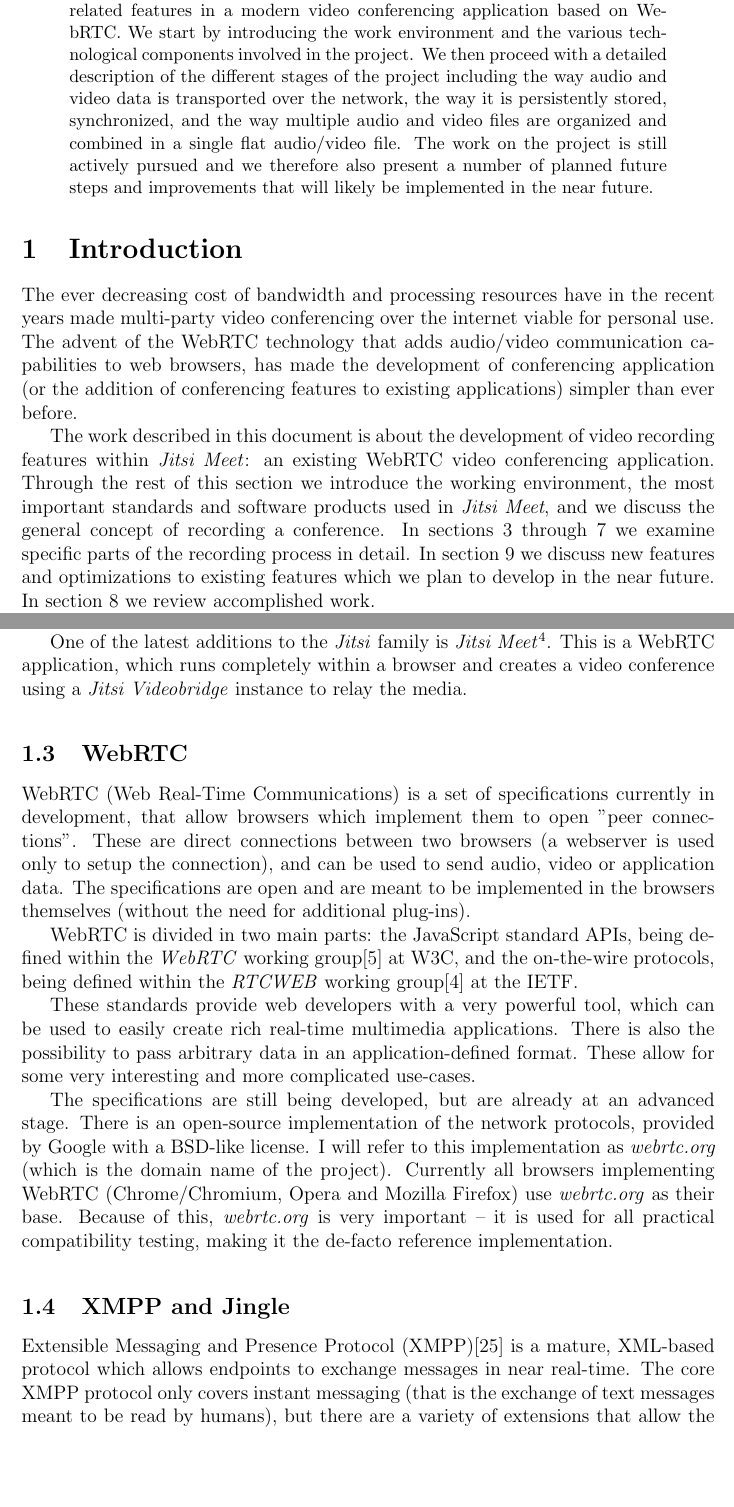
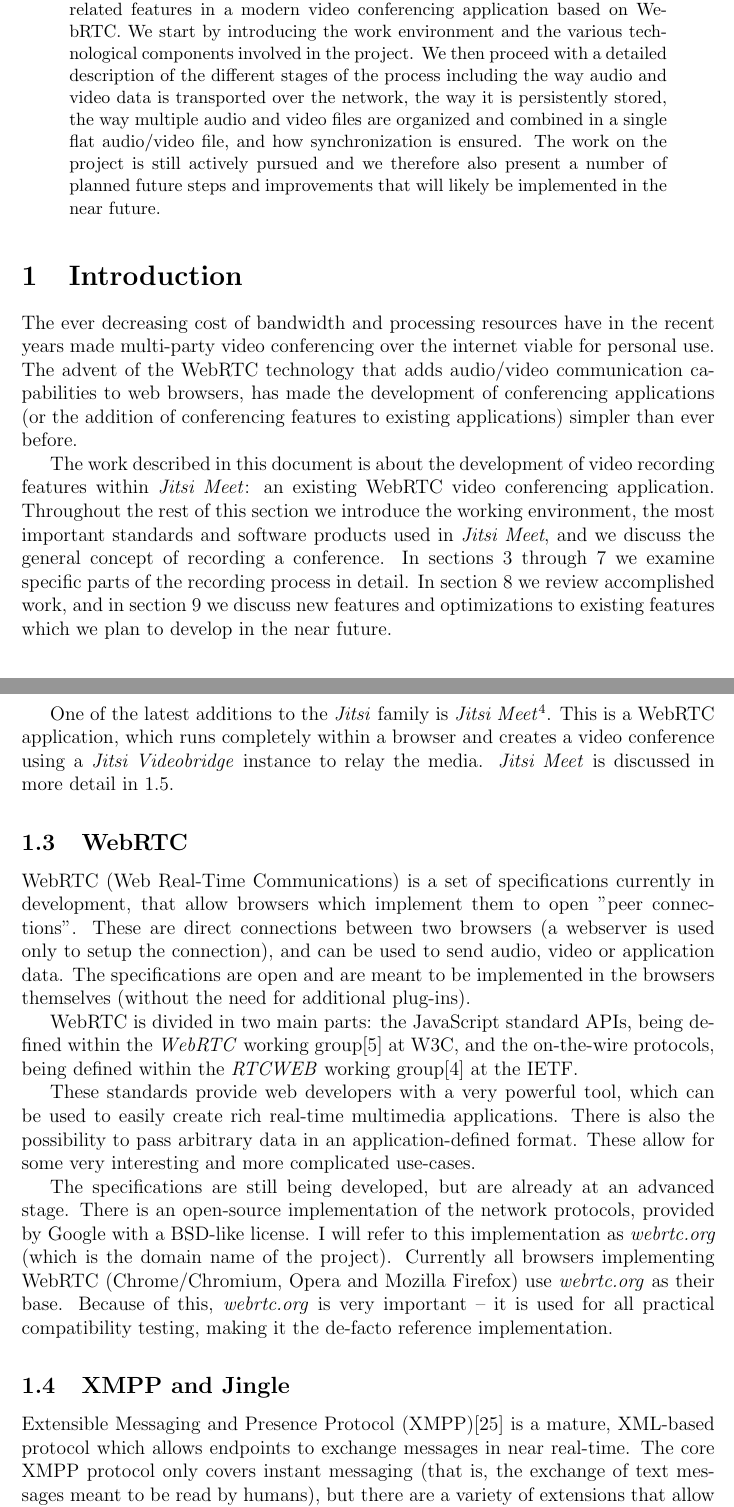
Before and after one commit to bgrozev/master-report, a LaTeX paper (report.tex): two parts of pages 4 and 6 of 41, joined at a grey line, cut so that both start at the same text, the shorter picture padded with empty space. Compiled offline with pdfLaTeX.

Commit message:
minor updates

```diff
--- a/report.tex
+++ b/report.tex
@@ -73,10 +74,11 @@
 features in a modern video conferencing application based on WebRTC. We start
 by introducing the work environment and the various technological components
 involved in the project. We then proceed with a detailed description of the
-different stages of the project including the way audio and video data is
-transported over the network, the way it is persistently stored, synchronized,
-and the way multiple audio and video files are organized and combined in a
-single flat audio/video file. The work on the project is still actively
+different stages of the process including the way audio and video data is
+transported over the network, the way it is persistently stored,
+the way multiple audio and video files are organized and combined in a
+single flat audio/video file, and how synchronization is ensured.
+The work on the project is still actively
 pursued and we therefore also present a number of planned future steps and
 improvements that will likely be implemented in the near
 future.
@@ -98,14 +100,19 @@
 The ever decreasing cost of bandwidth and processing resources have in the recent years
 made multi-party video conferencing over the internet viable for personal use. The advent of the WebRTC
 technology that adds audio/video communication capabilities to web browsers,
-has made the development of conferencing application (or the addition of
+has made the development of conferencing applications (or the addition of
 conferencing features to existing applications) simpler than ever before.
 
 The work described in this document is about the development of video recording features
-within \jm: an existing WebRTC video conferencing application. Through
+within \jm: an existing WebRTC video conferencing application. Throughout
 the rest of this section we introduce the working environment, the most
 important standards and software products used in \jm, and we discuss the
 general concept of recording a conference. In sections \ref{recording-video} through \ref{dsd} we examine specific
-parts of the recording process in detail. In section \ref{future-work} we
+parts of the recording process in detail.
+In section \ref{conclusion} we review accomplished work, and
+in section \ref{future-work} we
 discuss new features and optimizations to existing features which we plan to
-develop in the near future. In section \ref{conclusion} we review accomplished work.
+develop in the near future.
+
+
+
@@ -186,7 +184,7 @@
 One of the latest additions to the \j\ family is
 \jm\footnote{\url{https://jitsi.org/Projects/JitsiMeet}}. This is a WebRTC
 application, which runs completely within a browser and creates a video
-conference using a \jvb\ instance to relay the media.
+conference using a \jvb\ instance to relay the media. \jm\ is discussed in more detail in \ref{intro-jm}.
 
 
 
```
Also changed, not shown: report.pdf, report.tex (14 more changed lines).
